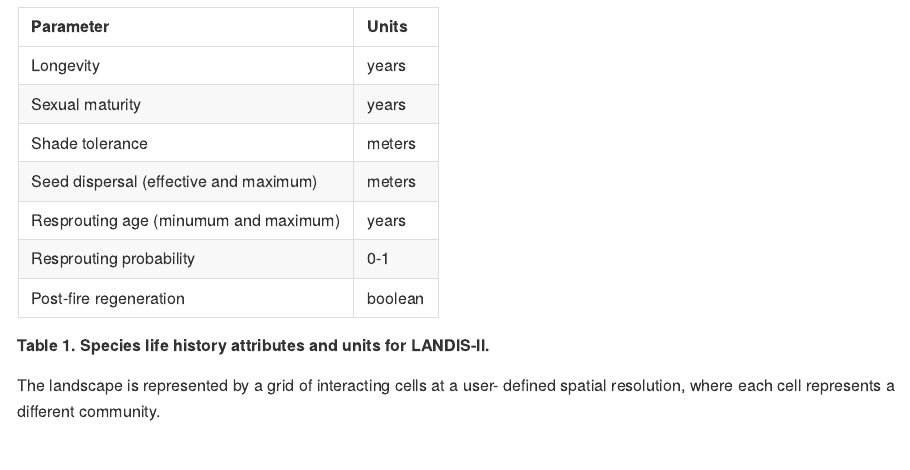
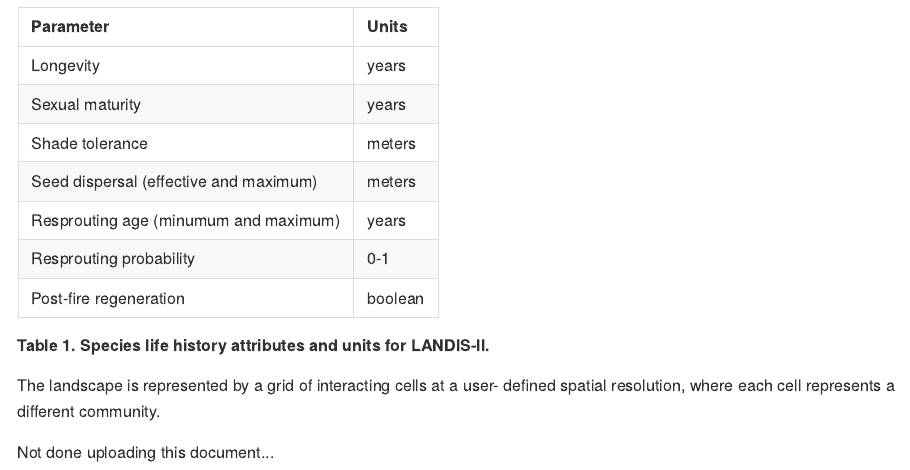
Before and after one commit to eliasmalaquias/landis-ii-vermont, an R Markdown document (README.Rmd): the page in a window 1100 px wide, from 2310 px down. The pictures show the output file README.md that the author committed with the source, drawn offline in the style of GitHub.

Commit message:
Commit via RMarkdown

```diff
--- a/README.Rmd
+++ b/README.Rmd
@@ -55,3 +55,6 @@ kable(data.frame(mm))
 ##### Table 1. Species life history attributes and units for LANDIS-II.
 
 The landscape is represented by a grid of interacting cells at a user- defined spatial resolution, where each cell represents a different community.
+
+Not done uploading this document...
+![gif](https://media.giphy.com/media/y1ZBcOGOOtlpC/giphy.gif)
```
Also changed, not shown: README.md.
